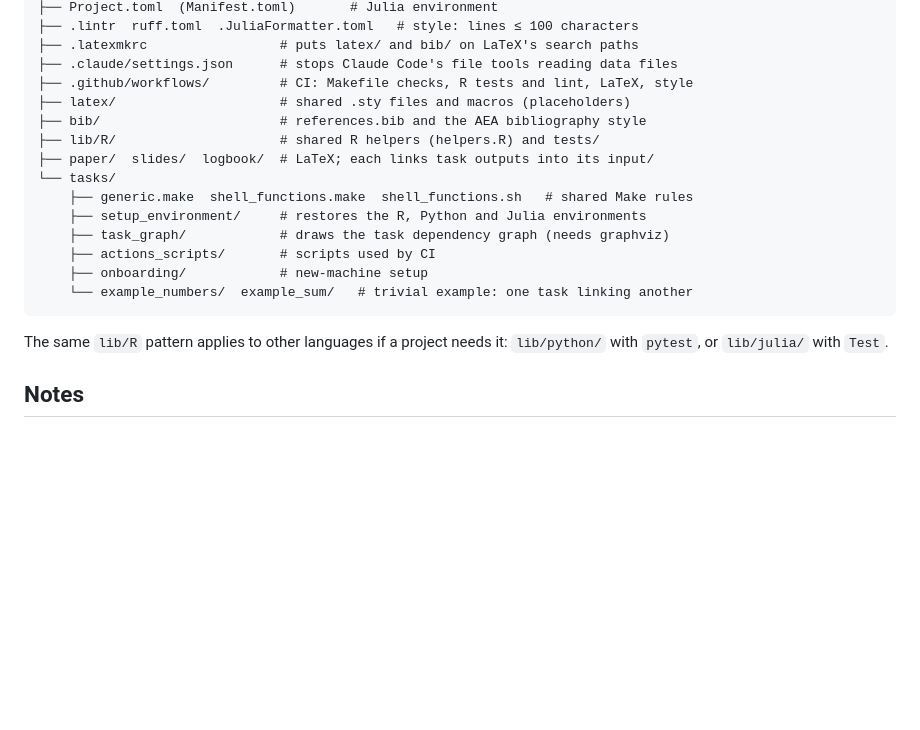
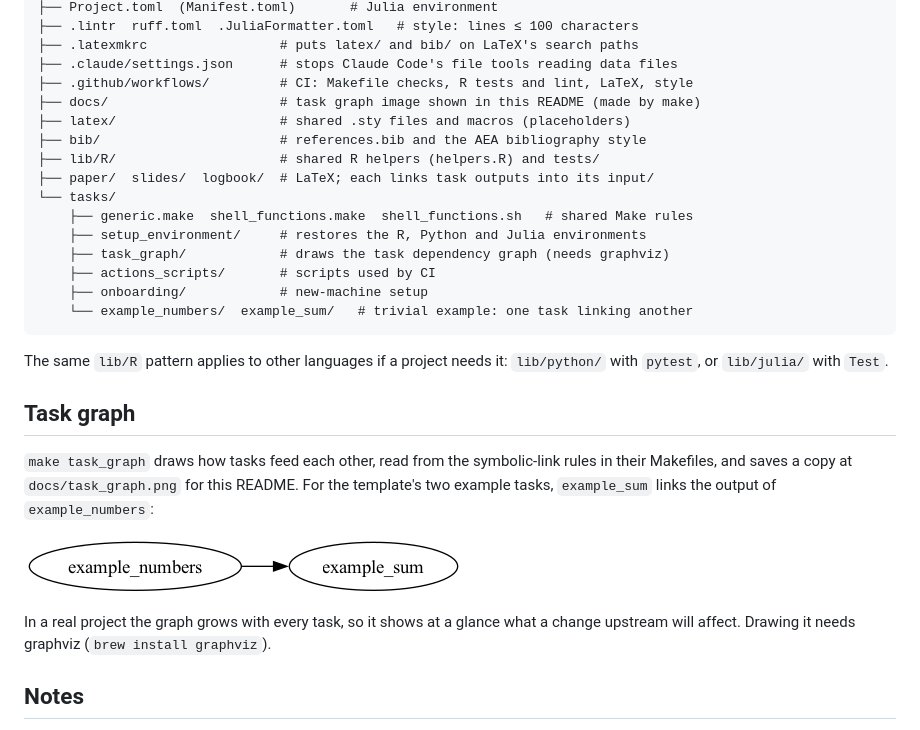
Before and after one commit to mattelias8/Project-Template, a Markdown page: README.md, the part around the change. GitHub-like rendering; pictures changed too: docs/task_graph.png (added); blank space fills up the shorter version.

Commit message:
test task_graph figure

```diff
--- a/README.md
+++ b/README.md
@@ -55,6 +55,7 @@ task, building any missing upstream outputs first.
 ├── .latexmkrc                 # puts latex/ and bib/ on LaTeX's search paths
 ├── .claude/settings.json      # stops Claude Code's file tools reading data files
 ├── .github/workflows/         # CI: Makefile checks, R tests and lint, LaTeX, style
+├── docs/                      # task graph image shown in this README (made by make)
 ├── latex/                     # shared .sty files and macros (placeholders)
 ├── bib/                       # references.bib and the AEA bibliography style
 ├── lib/R/                     # shared R helpers (helpers.R) and tests/
@@ -70,6 +71,17 @@ task, building any missing upstream outputs first.
 
 The same `lib/R` pattern applies to other languages if a project needs it: `lib/python/`
 with `pytest`, or `lib/julia/` with `Test`.
+
+## Task graph
+
+`make task_graph` draws how tasks feed each other, read from the symbolic-link rules in
+their Makefiles, and saves a copy at `docs/task_graph.png` for this README.
+For the template's two example tasks, `example_sum` links the output of `example_numbers`:
+
+![Task graph: example_numbers feeds example_sum](docs/task_graph.png)
+
+In a real project the graph grows with every task, so it shows at a glance what a change
+upstream will affect. Drawing it needs graphviz (`brew install graphviz`).
 
 ## Notes
 
```
Also changed, not shown: 1 other file.
